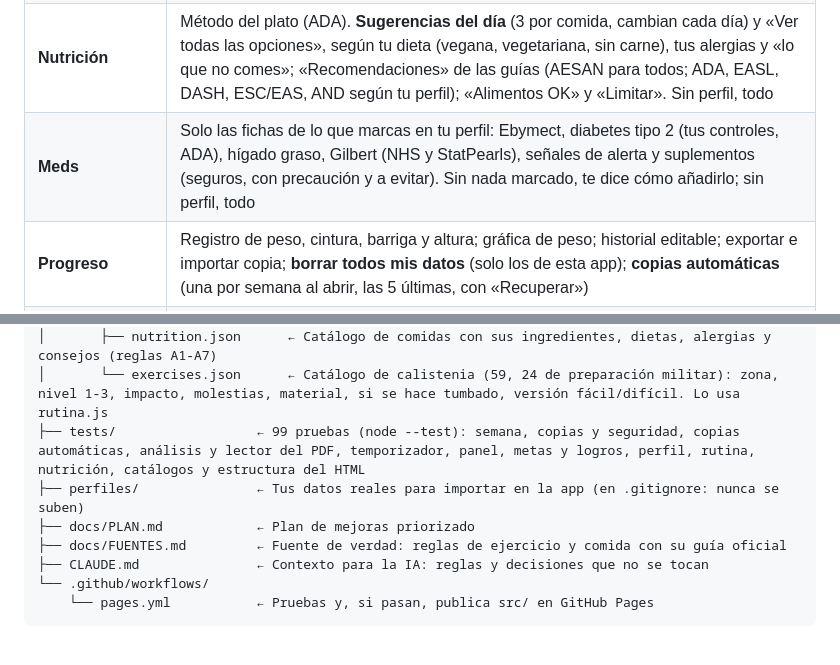
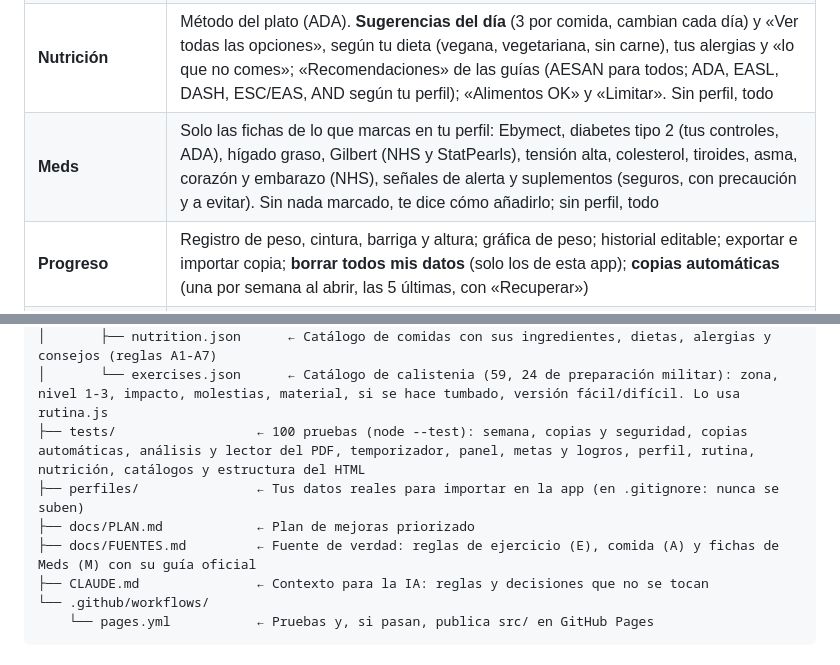
Before and after one commit to fvilpaz/health-tracker, a Markdown page: README.md, 2 parts joined by grey strips. Rendered like a GitHub page.

Commit message:
docs: README y plan al día; P0 con lo decidido el 28-sep que faltaba (cetoacidosis, hígado, suplementos)
Co-Authored-By: Claude Opus 5.5 <noreply@anthropic.com>

```diff
--- a/README.md
+++ b/README.md
@@ -15,7 +15,7 @@ App web personal de salud y seguimiento de progreso. Sin servidor, sin backend,
 | **🎯 Metas** | Metas a corto, medio y largo plazo **solo si hay sobrepeso**: salir de la obesidad (IMC 30), tu objetivo y la larga (IMC 27 con hígado graso o sin perfil; IMC 25 si no), solo las que estaban por encima de tu peso inicial; con peso sano, «mantenerlo». Historial de análisis: **subes el PDF del laboratorio y la app lee la fecha y los valores** (tú revisas y guardas), el PDF queda adjunto; desplegable por análisis y comparativa entre dos con sugerencias |
 | **Entrenamiento** | Calentamiento → fuerza → calma, con temporizador SVG. La fuerza va en **bloques 1 / 2 / 3** que rotan solos: con perfil los arma la app con el catálogo (piernas, empuje, espalda y abdomen + un extra por cada zona que quieras trabajar; tu nivel —+50, embarazo o un «sí» de seguridad: nivel 1 sin saltos—; fuera lo que choca con tus molestias; equilibrio a partir de 65; vueltas según tus minutos); sin perfil, los de siempre. La duración de cada fase se calcula de los ejercicios (con el descanso entre vueltas a la vista). Avisos según tu perfil (embarazo, insulina, tensión, asma, seguridad). Solo cuenta el bloque **completo** |
 | **Nutrición** | Método del plato (ADA). **Sugerencias del día** (3 por comida, cambian cada día) y «Ver todas las opciones», según tu dieta (vegana, vegetariana, sin carne), tus alergias y «lo que no comes»; «Recomendaciones» de las guías (AESAN para todos; ADA, EASL, DASH, ESC/EAS, AND según tu perfil); «Alimentos OK» y «Limitar». Sin perfil, todo |
-| **Meds** | Solo las fichas de lo que marcas en tu perfil: Ebymect, diabetes tipo 2 (tus controles, ADA), hígado graso, Gilbert (NHS y StatPearls), señales de alerta y suplementos (seguros, con precaución y a evitar). Sin nada marcado, te dice cómo añadirlo; sin perfil, todo |
+| **Meds** | Solo las fichas de lo que marcas en tu perfil: Ebymect, diabetes tipo 2 (tus controles, ADA), hígado graso, Gilbert (NHS y StatPearls), tensión alta, colesterol, tiroides, asma, corazón y embarazo (NHS), señales de alerta y suplementos (seguros, con precaución y a evitar). Sin nada marcado, te dice cómo añadirlo; sin perfil, todo |
 | **Progreso** | Registro de peso, cintura, barriga y altura; gráfica de peso; historial editable; exportar e importar copia; **borrar todos mis datos** (solo los de esta app); **copias automáticas** (una por semana al abrir, las 5 últimas, con «Recuperar») |
 | **Semana** | Objetivo de **bloques por semana** = los días de tu perfil (sin perfil, 3), de lunes a domingo, los días que quieras: aviso 🟢 vas bien · 🟠 vas justo · 🔴 no llegas o domingo con pendientes; los días con su bloque, qué bloque toca con botón para entrenar, y semanas anteriores en desplegables |
 
@@ -72,10 +72,10 @@ health-tracker/
 │       ├── health.json         ← Catálogo del cuestionario: objetivos, enfermedades, medicación, suplementos, molestias, zonas, dieta, alergias
 │       ├── nutrition.json      ← Catálogo de comidas con sus ingredientes, dietas, alergias y consejos (reglas A1-A7)
 │       └── exercises.json      ← Catálogo de calistenia (59, 24 de preparación militar): zona, nivel 1-3, impacto, molestias, material, si se hace tumbado, versión fácil/difícil. Lo usa rutina.js
-├── tests/                  ← 99 pruebas (node --test): semana, copias y seguridad, copias automáticas, análisis y lector del PDF, temporizador, panel, metas y logros, perfil, rutina, nutrición, catálogos y estructura del HTML
+├── tests/                  ← 100 pruebas (node --test): semana, copias y seguridad, copias automáticas, análisis y lector del PDF, temporizador, panel, metas y logros, perfil, rutina, nutrición, catálogos y estructura del HTML
 ├── perfiles/               ← Tus datos reales para importar en la app (en .gitignore: nunca se suben)
 ├── docs/PLAN.md            ← Plan de mejoras priorizado
-├── docs/FUENTES.md         ← Fuente de verdad: reglas de ejercicio y comida con su guía oficial
+├── docs/FUENTES.md         ← Fuente de verdad: reglas de ejercicio (E), comida (A) y fichas de Meds (M) con su guía oficial
 ├── CLAUDE.md               ← Contexto para la IA: reglas y decisiones que no se tocan
 └── .github/workflows/
     └── pages.yml           ← Pruebas y, si pasan, publica src/ en GitHub Pages
```
Also changed, not shown: docs/PLAN.md (+11 -1 lines).
